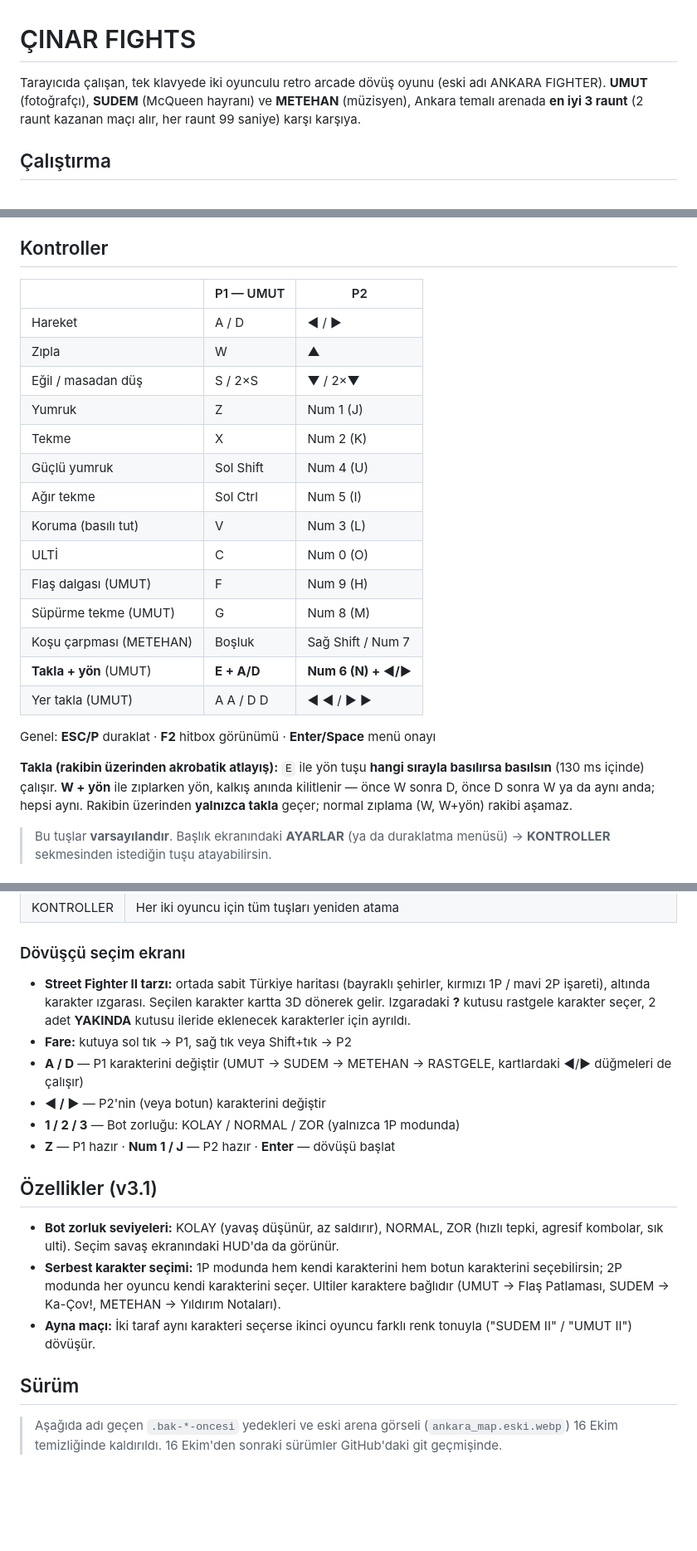
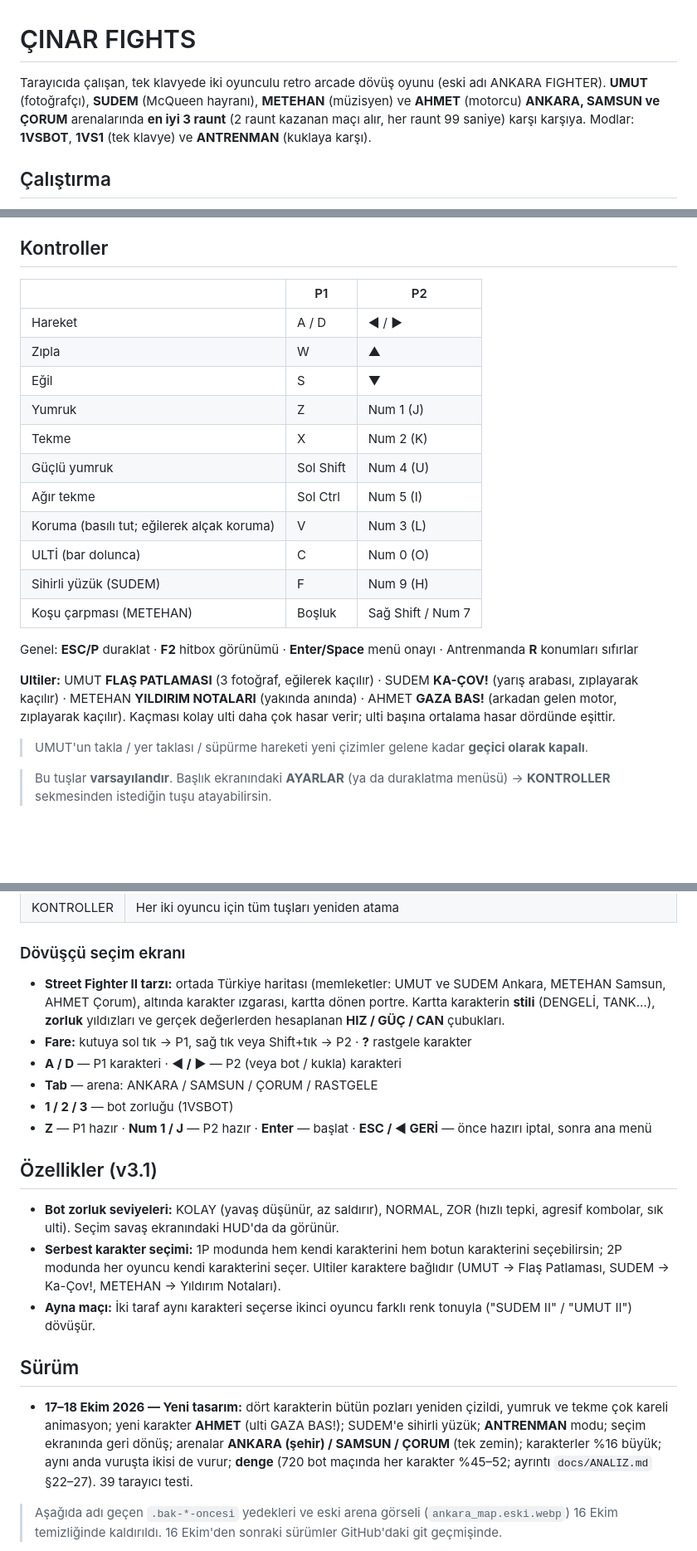
Before and after one commit to turkdagumutcan-afk/cinarfights, a Markdown page: README.md, 3 parts joined by grey strips. Shown at 83% size. Drawn GitHub-style; blank space fills up the shorter version.

Commit message:
README: güncel karakterler, arenalar, kontroller ve sürüm notu
Co-Authored-By: Claude Opus 5.5 <noreply@anthropic.com>

```diff
--- a/README.md
+++ b/README.md
@@ -1,8 +1,9 @@
 # ÇINAR FIGHTS
 
 Tarayıcıda çalışan, tek klavyede iki oyunculu retro arcade dövüş oyunu (eski adı ANKARA FIGHTER).
-**UMUT** (fotoğrafçı), **SUDEM** (McQueen hayranı) ve **METEHAN** (müzisyen), Ankara temalı arenada
-**en iyi 3 raunt** (2 raunt kazanan maçı alır, her raunt 99 saniye) karşı karşıya.
+**UMUT** (fotoğrafçı), **SUDEM** (McQueen hayranı), **METEHAN** (müzisyen) ve **AHMET** (motorcu)
+**ANKARA, SAMSUN ve ÇORUM** arenalarında **en iyi 3 raunt** (2 raunt kazanan maçı alır, her raunt 99 saniye) karşı karşıya.
+Modlar: **1VSBOT**, **1VS1** (tek klavye) ve **ANTRENMAN** (kuklaya karşı).
 
 ## Çalıştırma
 
@@ -72,28 +74,27 @@ Dosya adı öneki (`10-`, `63-`…) çalışma sırasıdır; numaraları değiş
 
 ## Kontroller
 
-| | P1 — UMUT | P2 |
+| | P1 | P2 |
 |---|---|---|
 | Hareket | A / D | ◄ / ► |
 | Zıpla | W | ▲ |
-| Eğil / masadan düş | S / 2×S | ▼ / 2×▼ |
+| Eğil | S | ▼ |
 | Yumruk | Z | Num 1 (J) |
 | Tekme | X | Num 2 (K) |
 | Güçlü yumruk | Sol Shift | Num 4 (U) |
 | Ağır tekme | Sol Ctrl | Num 5 (I) |
-| Koruma (basılı tut) | V | Num 3 (L) |
-| ULTİ | C | Num 0 (O) |
-| Flaş dalgası (UMUT) | F | Num 9 (H) |
-| Süpürme tekme (UMUT) | G | Num 8 (M) |
+| Koruma (basılı tut; eğilerek alçak koruma) | V | Num 3 (L) |
+| ULTİ (bar dolunca) | C | Num 0 (O) |
+| Sihirli yüzük (SUDEM) | F | Num 9 (H) |
 | Koşu çarpması (METEHAN) | Boşluk | Sağ Shift / Num 7 |
-| **Takla + yön** (UMUT) | **E + A/D** | **Num 6 (N) + ◄/►** |
-| Yer takla (UMUT) | A A / D D | ◄ ◄ / ► ► |
 
-Genel: **ESC/P** duraklat · **F2** hitbox görünümü · **Enter/Space** menü onayı
+Genel: **ESC/P** duraklat · **F2** hitbox görünümü · **Enter/Space** menü onayı · Antrenmanda **R** konumları sıfırlar
 
-**Takla (rakibin üzerinden akrobatik atlayış):** `E` ile yön tuşu **hangi sırayla basılırsa basılsın** (130 ms içinde) çalışır.
-**W + yön** ile zıplarken yön, kalkış anında kilitlenir — önce W sonra D, önce D sonra W ya da aynı anda; hepsi aynı.
-Rakibin üzerinden **yalnızca takla** geçer; normal zıplama (W, W+yön) rakibi aşamaz.
+**Ultiler:** UMUT **FLAŞ PATLAMASI** (3 fotoğraf, eğilerek kaçılır) · SUDEM **KA-ÇOV!** (yarış arabası, zıplayarak kaçılır) ·
+METEHAN **YILDIRIM NOTALARI** (yakında anında) · AHMET **GAZA BAS!** (arkadan gelen motor, zıplayarak kaçılır).
+Kaçması kolay ulti daha çok hasar verir; ulti başına ortalama hasar dördünde eşittir.
+
+> UMUT'un takla / yer taklası / süpürme hareketi yeni çizimler gelene kadar **geçici olarak kapalı**.
 
 > Bu tuşlar **varsayılandır**. Başlık ekranındaki **AYARLAR** (ya da duraklatma menüsü) → **KONTROLLER** sekmesinden istediğin tuşu atayabilirsin.
 
@@ -110,12 +111,12 @@ Başlık ekranında **AYARLAR** (veya **3** tuşu) ve maç sırasında **ESC →
 
 ### Dövüşçü seçim ekranı
 
-- **Street Fighter II tarzı:** ortada sabit Türkiye haritası (bayraklı şehirler, kırmızı 1P / mavi 2P işareti), altında karakter ızgarası. Seçilen karakter kartta 3D dönerek gelir. Izgaradaki **?** kutusu rastgele karakter seçer, 2 adet **YAKINDA** kutusu ileride eklenecek karakterler için ayrıldı.
-- **Fare:** kutuya sol tık → P1, sağ tık veya Shift+tık → P2
-- **A / D** — P1 karakterini değiştir (UMUT → SUDEM → METEHAN → RASTGELE, kartlardaki ◀/▶ düğmeleri de çalışır)
-- **◄ / ►** — P2'nin (veya botun) karakterini değiştir
-- **1 / 2 / 3** — Bot zorluğu: KOLAY / NORMAL / ZOR (yalnızca 1P modunda)
-- **Z** — P1 hazır · **Num 1 / J** — P2 hazır · **Enter** — dövüşü başlat
+- **Street Fighter II tarzı:** ortada Türkiye haritası (memleketler: UMUT ve SUDEM Ankara, METEHAN Samsun, AHMET Çorum), altında karakter ızgarası, kartta dönen portre. Kartta karakterin **stili** (DENGELİ, TANK…), **zorluk** yıldızları ve gerçek değerlerden hesaplanan **HIZ / GÜÇ / CAN** çubukları.
+- **Fare:** kutuya sol tık → P1, sağ tık veya Shift+tık → P2 · **?** rastgele karakter
+- **A / D** — P1 karakteri · **◄ / ►** — P2 (veya bot / kukla) karakteri
+- **Tab** — arena: ANKARA / SAMSUN / ÇORUM / RASTGELE
+- **1 / 2 / 3** — bot zorluğu (1VSBOT)
+- **Z** — P1 hazır · **Num 1 / J** — P2 hazır · **Enter** — başlat · **ESC / ◀ GERİ** — önce hazırı iptal, sonra ana menü
 
 ## Özellikler (v3.1)
 
@@ -129,6 +130,8 @@ Başlık ekranında **AYARLAR** (veya **3** tuşu) ve maç sırasında **ESC →
   renk tonuyla ("SUDEM II" / "UMUT II") dövüşür.
 
 ## Sürüm
+
+- **17–18 Ekim 2026 — Yeni tasarım:** dört karakterin bütün pozları yeniden çizildi, yumruk ve tekme çok kareli animasyon; yeni karakter **AHMET** (ulti GAZA BAS!); SUDEM'e sihirli yüzük; **ANTRENMAN** modu; seçim ekranında geri dönüş; arenalar **ANKARA (şehir) / SAMSUN / ÇORUM** (tek zemin); karakterler %16 büyük; aynı anda vuruşta ikisi de vurur; **denge** (720 bot maçında her karakter %45–52; ayrıntı `docs/ANALIZ.md` §22–27). 39 tarayıcı testi.
 
 > Aşağıda adı geçen `.bak-*-oncesi` yedekleri ve eski arena görseli (`ankara_map.eski.webp`) 16 Ekim temizliğinde kaldırıldı. 16 Ekim'den sonraki sürümler GitHub'daki git geçmişinde.
 
```
Also changed, not shown: other parts of README.md (+2 -1 lines).
